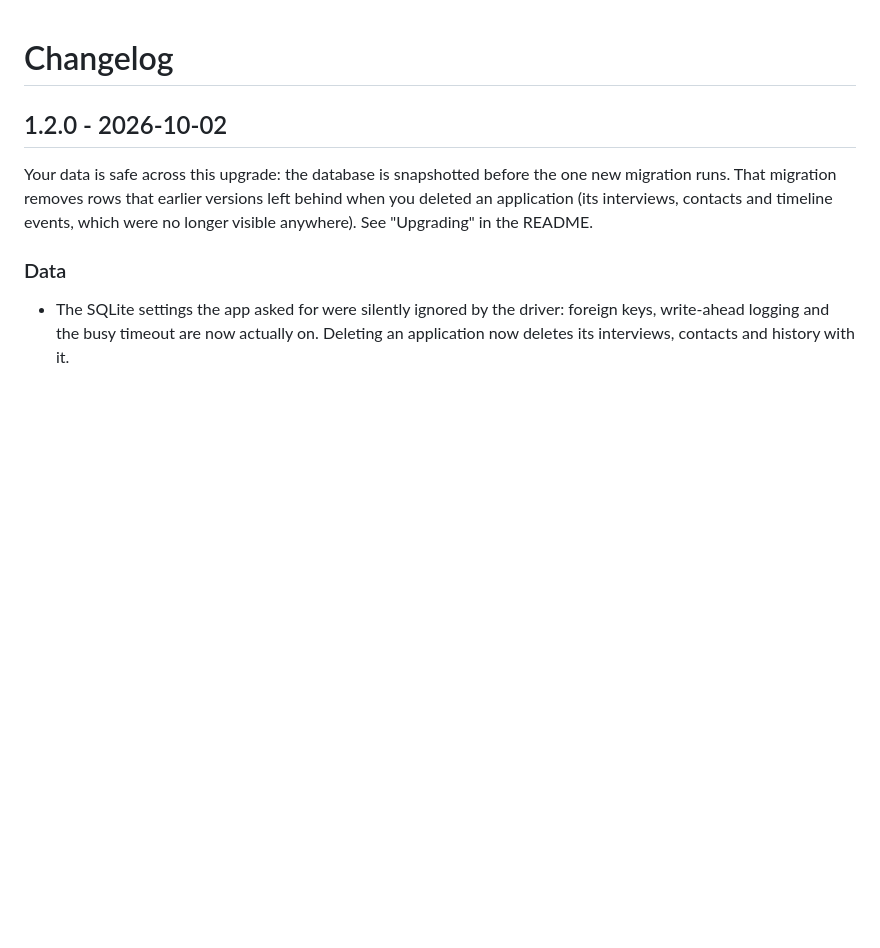
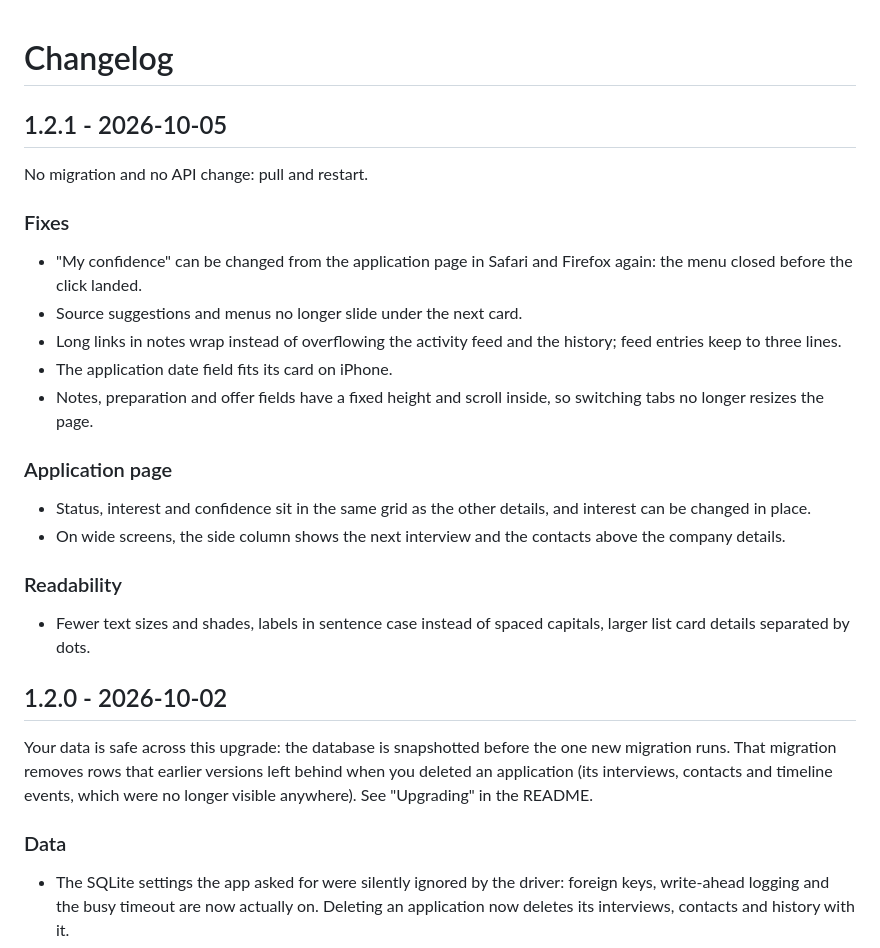
Before and after one commit to karl-cta/jobctrl, a Markdown page: CHANGELOG.md, the part around the change. Rendered like a GitHub page; blank space fills up the shorter version.

Commit message:
Release 1.2.1
Co-Authored-By: Claude Opus 5.5 <noreply@anthropic.com>

```diff
--- a/CHANGELOG.md
+++ b/CHANGELOG.md
@@ -1,4 +1,22 @@
 # Changelog
+
+## 1.2.1 - 2026-10-05
+
+No migration and no API change: pull and restart.
+
+### Fixes
+- "My confidence" can be changed from the application page in Safari and Firefox again: the menu closed before the click landed.
+- Source suggestions and menus no longer slide under the next card.
+- Long links in notes wrap instead of overflowing the activity feed and the history; feed entries keep to three lines.
+- The application date field fits its card on iPhone.
+- Notes, preparation and offer fields have a fixed height and scroll inside, so switching tabs no longer resizes the page.
+
+### Application page
+- Status, interest and confidence sit in the same grid as the other details, and interest can be changed in place.
+- On wide screens, the side column shows the next interview and the contacts above the company details.
+
+### Readability
+- Fewer text sizes and shades, labels in sentence case instead of spaced capitals, larger list card details separated by dots.
 
 ## 1.2.0 - 2026-10-02
 
```
